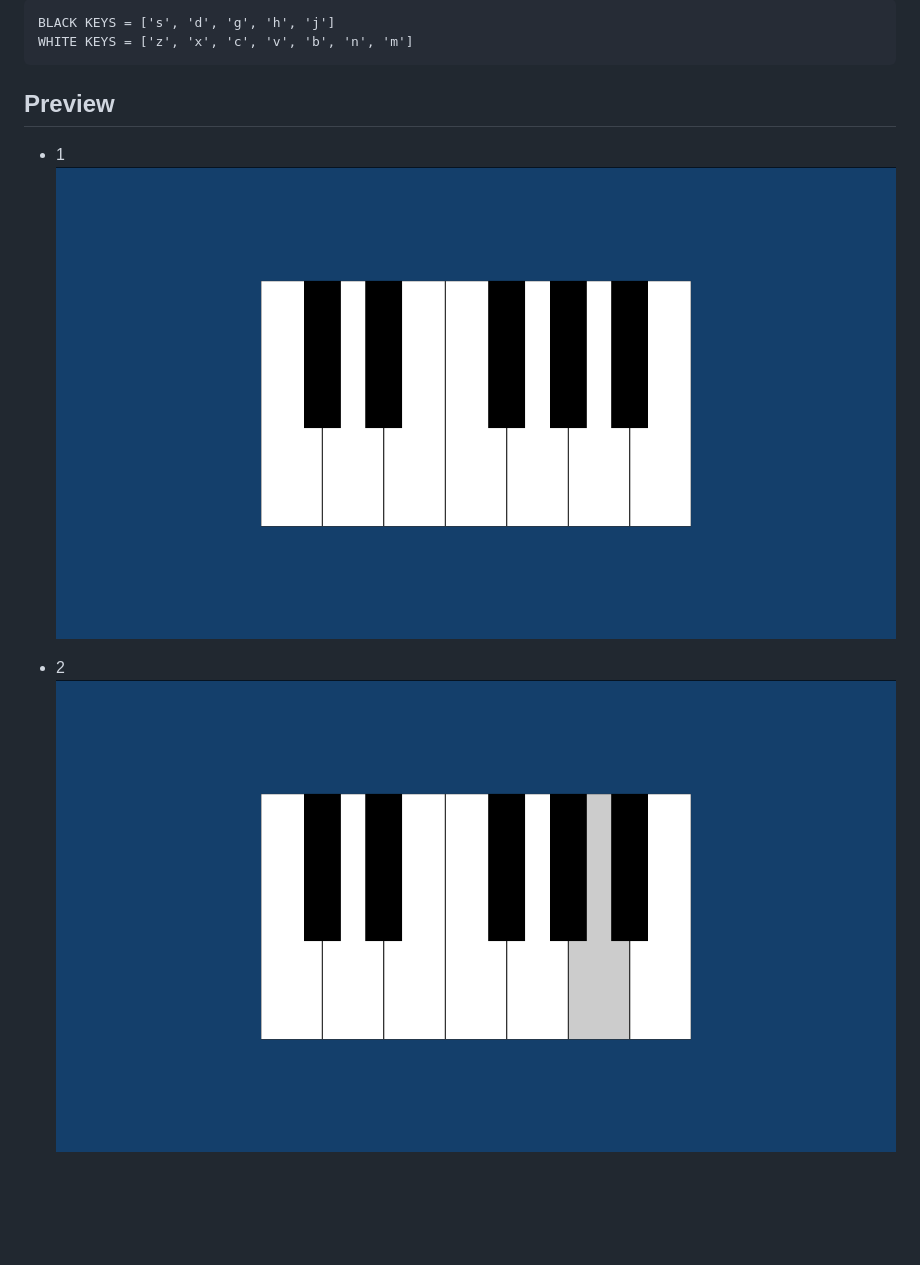
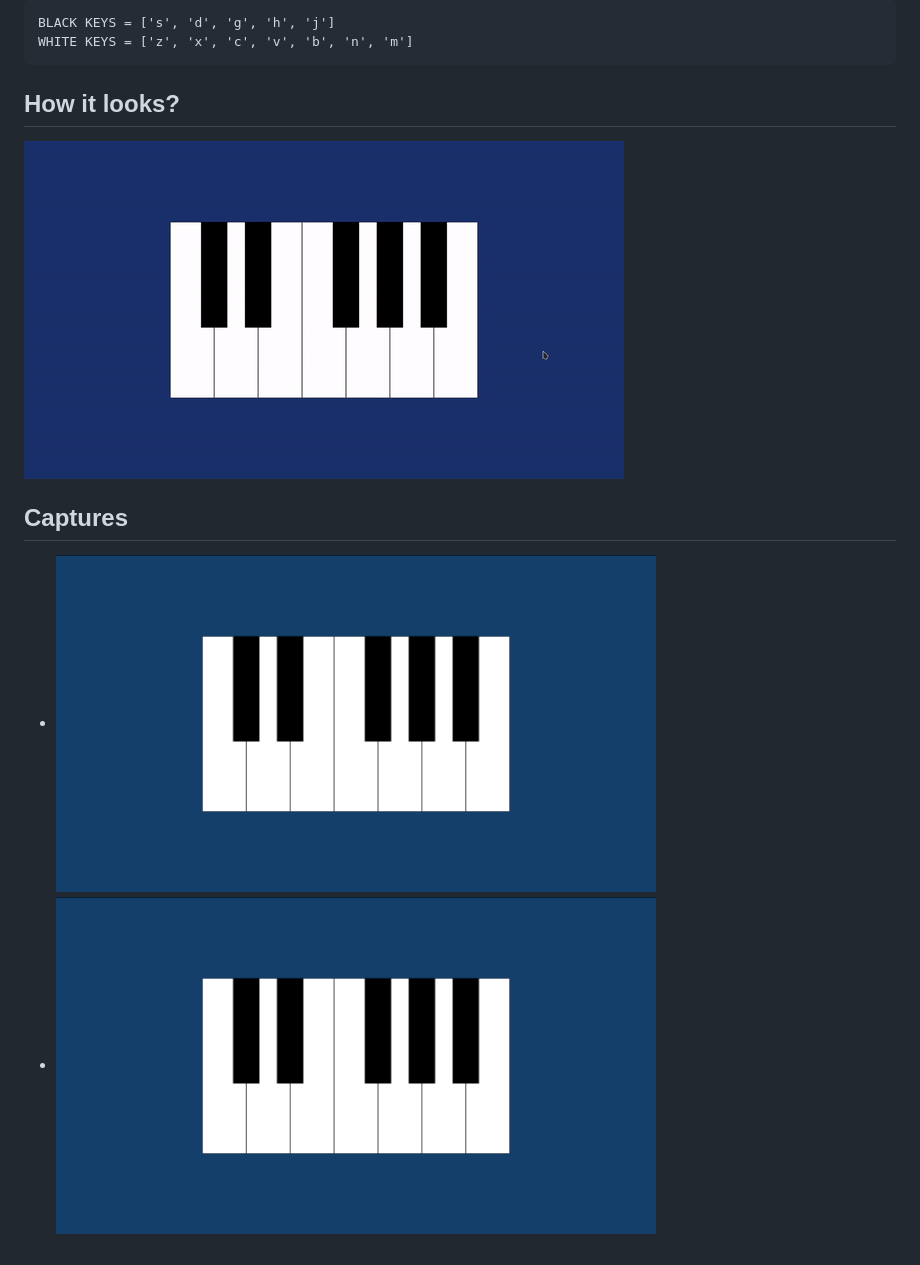
Before and after one commit to Youngermaster/Javascript-Piano, a Markdown page: README.md, the part around the change. Rendered like a GitHub page; pictures changed too: images/animation.gif (added); blank space fills up the shorter version.

```diff
--- a/README.md
+++ b/README.md
@@ -8,10 +8,12 @@ The keys are:
     BLACK KEYS = ['s', 'd', 'g', 'h', 'j']
     WHITE KEYS = ['z', 'x', 'c', 'v', 'b', 'n', 'm']
 
-## Preview
+## How it looks?
 
-- 1 <br>
-    ![1.png](images/1.png)
+![animation.gif](images/animation.gif)
 
-- 2 <br>
-    ![2.png](images/2.png)
+## Captures
+
+- <img src="images/1.png" alt="1.png" width="600" height="300"/>
+
+- <img src="images/1.png" alt="1.png" width="600" height="300"/>
```
